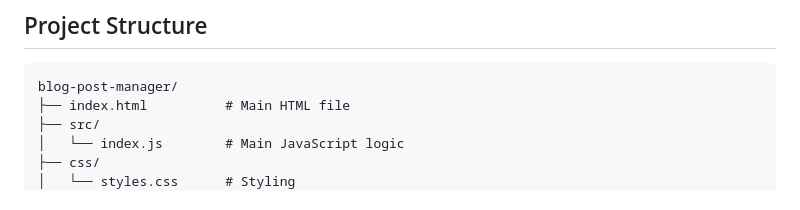
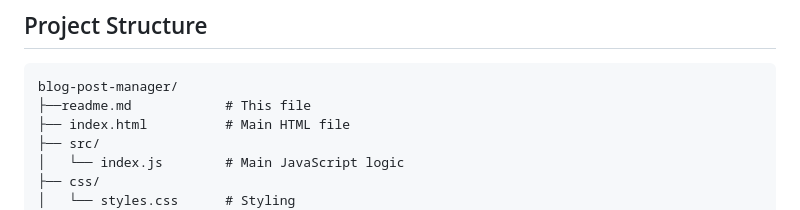
Before and after one commit to Jeremymarube/code-challenge-3, a Markdown page: README.md, the part around the change. Drawn GitHub-style.

Commit message:
adding content

````diff
--- a/README.md
+++ b/README.md
@@ -121,6 +121,7 @@ The application uses the following endpoints:
 
 ```
 blog-post-manager/
+├──readme.md            # This file
 ├── index.html          # Main HTML file
 ├── src/
 │   └── index.js        # Main JavaScript logic
````
